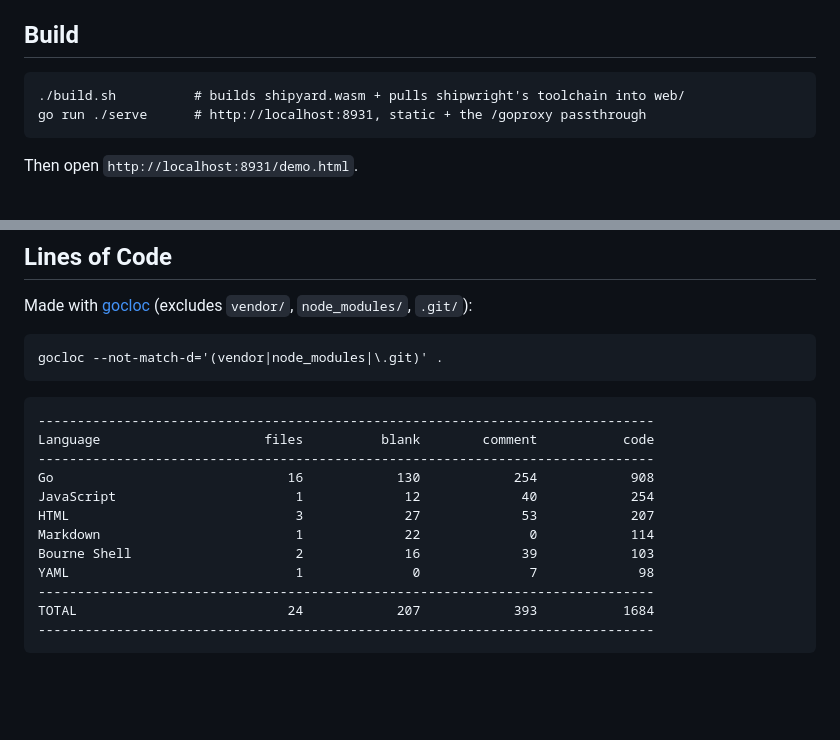
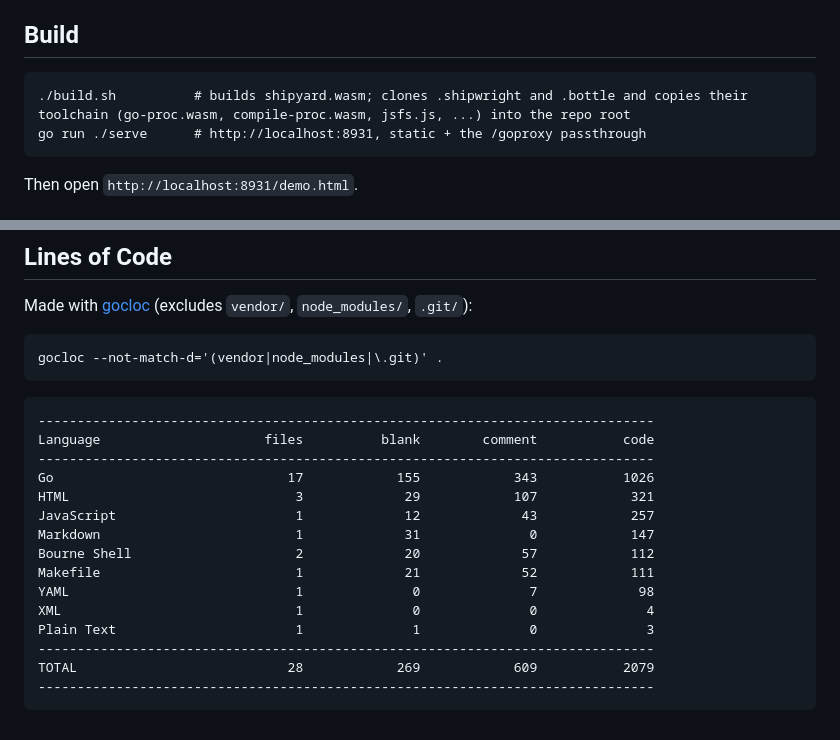
Before and after one commit to 0magnet/shipyard, a Markdown page: README.md, 2 parts joined by grey strips. GitHub-like rendering; blank space fills up the shorter version.

Commit message:
docs: README build section matches build.sh; refresh line counts

````diff
--- a/README.md
+++ b/README.md
@@ -137,7 +137,7 @@ instantiating another wasm module.
 
 ## Build
 
-    ./build.sh          # builds shipyard.wasm + pulls shipwright's toolchain into web/
+    ./build.sh          # builds shipyard.wasm; clones .shipwright and .bottle and copies their toolchain (go-proc.wasm, compile-proc.wasm, jsfs.js, ...) into the repo root
     go run ./serve      # http://localhost:8931, static + the /goproxy passthrough
 
 Then open `http://localhost:8931/demo.html`.
@@ -166,13 +166,16 @@ gocloc --not-match-d='(vendor|node_modules|\.git)' .
 -------------------------------------------------------------------------------
 Language                     files          blank        comment           code
 -------------------------------------------------------------------------------
-Go                              16            130            254            908
-JavaScript                       1             12             40            254
-HTML                             3             27             53            207
-Markdown                         1             22              0            114
-Bourne Shell                     2             16             39            103
+Go                              17            155            343           1026
+HTML                             3             29            107            321
+JavaScript                       1             12             43            257
+Markdown                         1             31              0            147
+Bourne Shell                     2             20             57            112
+Makefile                         1             21             52            111
 YAML                             1              0              7             98
+XML                              1              0              0              4
+Plain Text                       1              1              0              3
 -------------------------------------------------------------------------------
-TOTAL                           24            207            393           1684
+TOTAL                           28            269            609           2079
 -------------------------------------------------------------------------------
 ```
````
